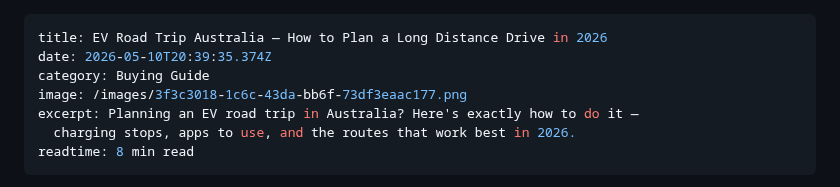
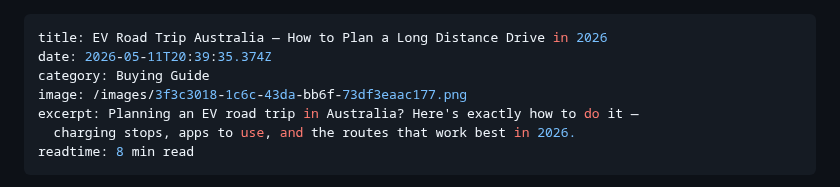
Before and after one commit to padih4-hub/evclear, a Markdown page: static/posts/2026-05-10-ev-road-trip-australia-—-how-to-plan-a-long-distance-drive-in-2026.md, the part around the change. Drawn GitHub-style.

Commit message:
Update Blog Posts “2026-05-10-ev-road-trip-australia-—-how-to-plan-a-long-distance-drive-in-2026”

```diff
--- a/static/posts/2026-05-10-ev-road-trip-australia-—-how-to-plan-a-long-distance-drive-in-2026.md
+++ b/static/posts/2026-05-10-ev-road-trip-australia-—-how-to-plan-a-long-distance-drive-in-2026.md
@@ -1,6 +1,6 @@
 ---
 title: EV Road Trip Australia — How to Plan a Long Distance Drive in 2026
-date: 2026-05-10T20:39:35.374Z
+date: 2026-05-11T20:39:35.374Z
 category: Buying Guide
 image: /images/3f3c3018-1c6c-43da-bb6f-73df3eaac177.png
 excerpt: Planning an EV road trip in Australia? Here's exactly how to do it —
```
